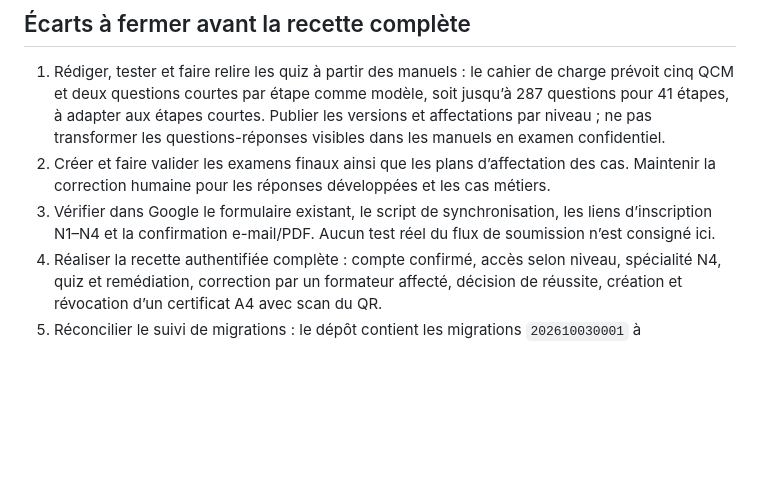
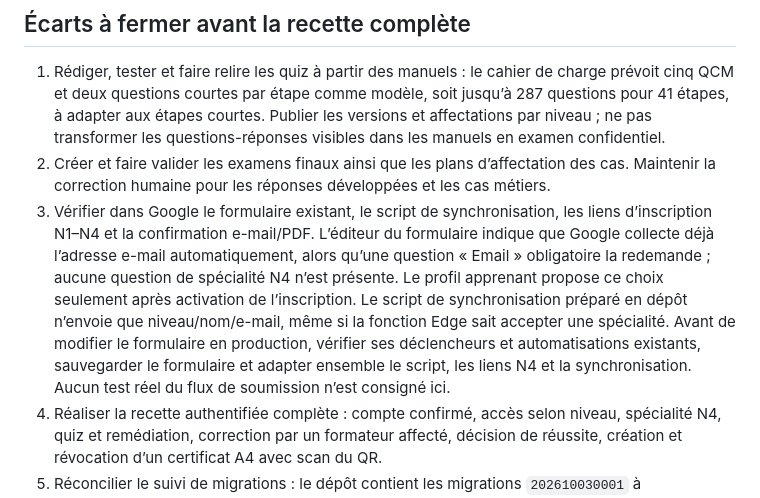
Before and after one commit to rdogui4-dot/academie-ia, a Markdown page: docs/ETAT-PRODUCTION-2026-10-17.md, the part around the change. GitHub-like rendering; blank space fills up the shorter version.

Commit message:
Préciser les écarts du formulaire N4 et des e-mails

```diff
--- a/docs/ETAT-PRODUCTION-2026-10-17.md
+++ b/docs/ETAT-PRODUCTION-2026-10-17.md
@@ -19,7 +19,7 @@ Le catalogue public est publié sur [GitHub Pages](https://rdogui4-dot.github.io
 
 1. Rédiger, tester et faire relire les quiz à partir des manuels : le cahier de charge prévoit cinq QCM et deux questions courtes par étape comme modèle, soit jusqu’à 287 questions pour 41 étapes, à adapter aux étapes courtes. Publier les versions et affectations par niveau ; ne pas transformer les questions-réponses visibles dans les manuels en examen confidentiel.
 2. Créer et faire valider les examens finaux ainsi que les plans d’affectation des cas. Maintenir la correction humaine pour les réponses développées et les cas métiers.
-3. Vérifier dans Google le formulaire existant, le script de synchronisation, les liens d’inscription N1–N4 et la confirmation e-mail/PDF. Aucun test réel du flux de soumission n’est consigné ici.
+3. Vérifier dans Google le formulaire existant, le script de synchronisation, les liens d’inscription N1–N4 et la confirmation e-mail/PDF. L’éditeur du formulaire indique que Google collecte déjà l’adresse e-mail automatiquement, alors qu’une question « Email » obligatoire la redemande ; aucune question de spécialité N4 n’est présente. Le profil apprenant propose ce choix seulement après activation de l’inscription. Le script de synchronisation préparé en dépôt n’envoie que niveau/nom/e-mail, même si la fonction Edge sait accepter une spécialité. Avant de modifier le formulaire en production, vérifier ses déclencheurs et automatisations existants, sauvegarder le formulaire et adapter ensemble le script, les liens N4 et la synchronisation. Aucun test réel du flux de soumission n’est consigné ici.
 4. Réaliser la recette authentifiée complète : compte confirmé, accès selon niveau, spécialité N4, quiz et remédiation, correction par un formateur affecté, décision de réussite, création et révocation d’un certificat A4 avec scan du QR.
 5. Réconcilier le suivi de migrations : le dépôt contient les migrations `202610030001` à `202610030003`, tandis que Supabase ne déclare dans son historique que `20261017115012 security_function_grants`. Ne pas re-jouer les anciennes migrations ni fabriquer un historique ; comparer le schéma réel, produire une baseline documentée, puis tester la restauration.
 6. Revoir les 47 alertes de fonctions `SECURITY DEFINER` exécutables par des utilisateurs connectés fonction par fonction. Les alertes sont génériques ; les contrôles d’accès doivent être confirmés sur chaque chemin RPC avant de les supprimer ou de changer leur mode d’exécution. Les 22 index FK signalés sont des améliorations de performance à évaluer, pas des preuves de fuite de données.
```
